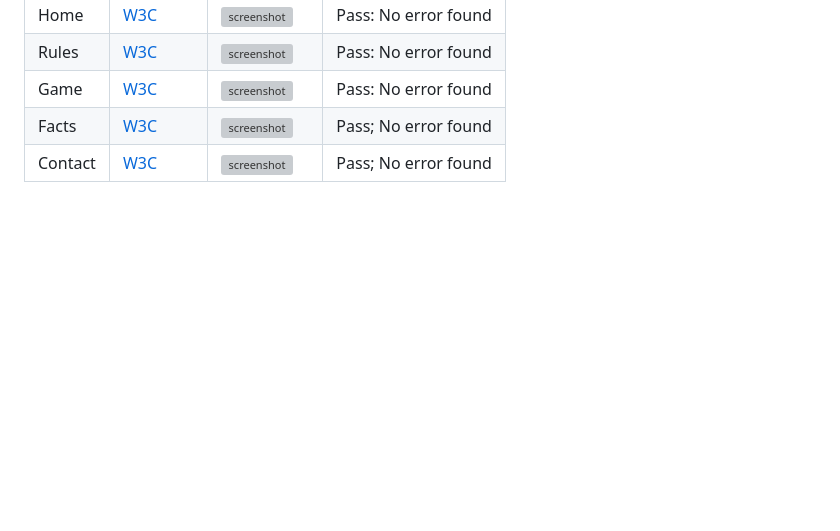
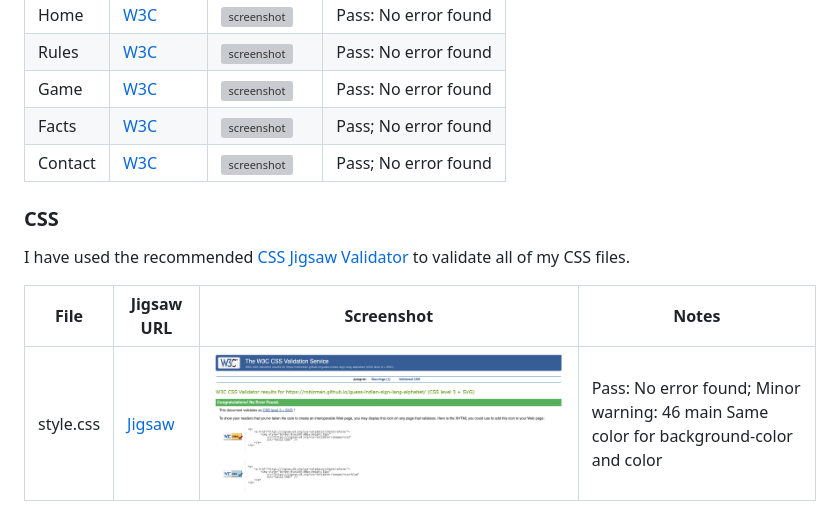
Before and after one commit to RoBizMan/guess-indian-sign-lang-alphabet, a Markdown page: TESTING.md, the part around the change. Rendered like a GitHub page; pictures changed too: documentation/css_validation.png (added); blank space fills up the shorter version; grey boxes are pictures that could not be loaded.

Commit message:
Add CSS validation section to TESTING

```diff
--- a/TESTING.md
+++ b/TESTING.md
@@ -15,3 +15,11 @@ I have used the recommended [HTML W3C Validator](https://validator.w3.org) to va
 | Game | [W3C](https://validator.w3.org/nu/?doc=https%3A%2F%2Frobizman.github.io%2Fguess-indian-sign-lang-alphabet%2Fgame.html) | ![screenshot](documentation/html_valid_game.png) | Pass: No error found |
 | Facts | [W3C](https://validator.w3.org/nu/?doc=https%3A%2F%2Frobizman.github.io%2Fguess-indian-sign-lang-alphabet%2Ffacts.html) | ![screenshot](documentation/html_valid_facts.png) | Pass; No error found |
 | Contact | [W3C](https://validator.w3.org/nu/?doc=https%3A%2F%2Frobizman.github.io%2Fguess-indian-sign-lang-alphabet%2Fcontact.html) | ![screenshot](documentation/html_valid_contact.png) | Pass; No error found |
+
+### CSS
+
+I have used the recommended [CSS Jigsaw Validator](https://jigsaw.w3.org/css-validator) to validate all of my CSS files.
+
+| File | Jigsaw URL | Screenshot | Notes |
+| --- | --- | --- | --- |
+| style.css | [Jigsaw](http://jigsaw.w3.org/css-validator/validator?lang=en&profile=css3svg&uri=https%3A%2F%2Frobizman.github.io%2Fguess-indian-sign-lang-alphabet%2F&usermedium=all&vextwarning=&warning=1) | ![screenshot](documentation/css_validation.png) | Pass: No error found; Minor warning: 46	main	Same color for background-color and color |
```
